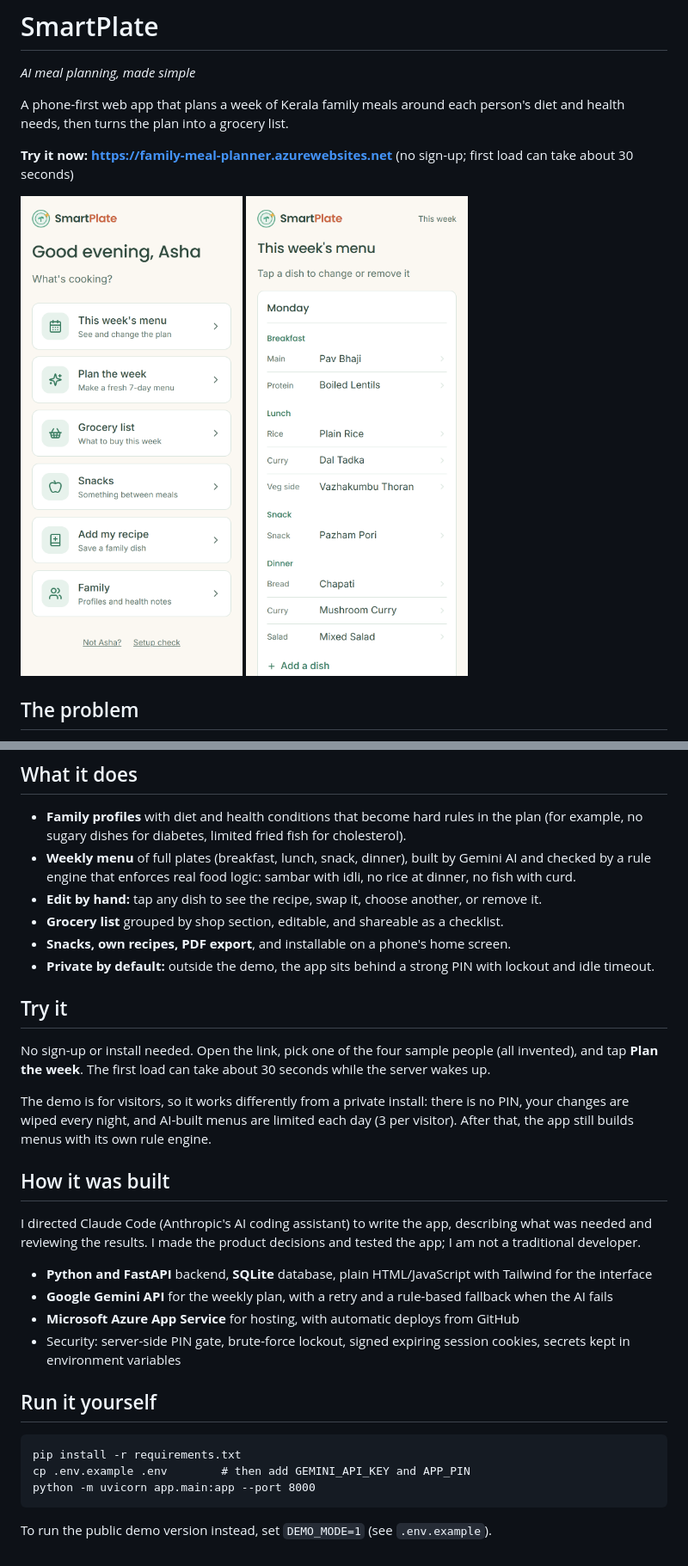
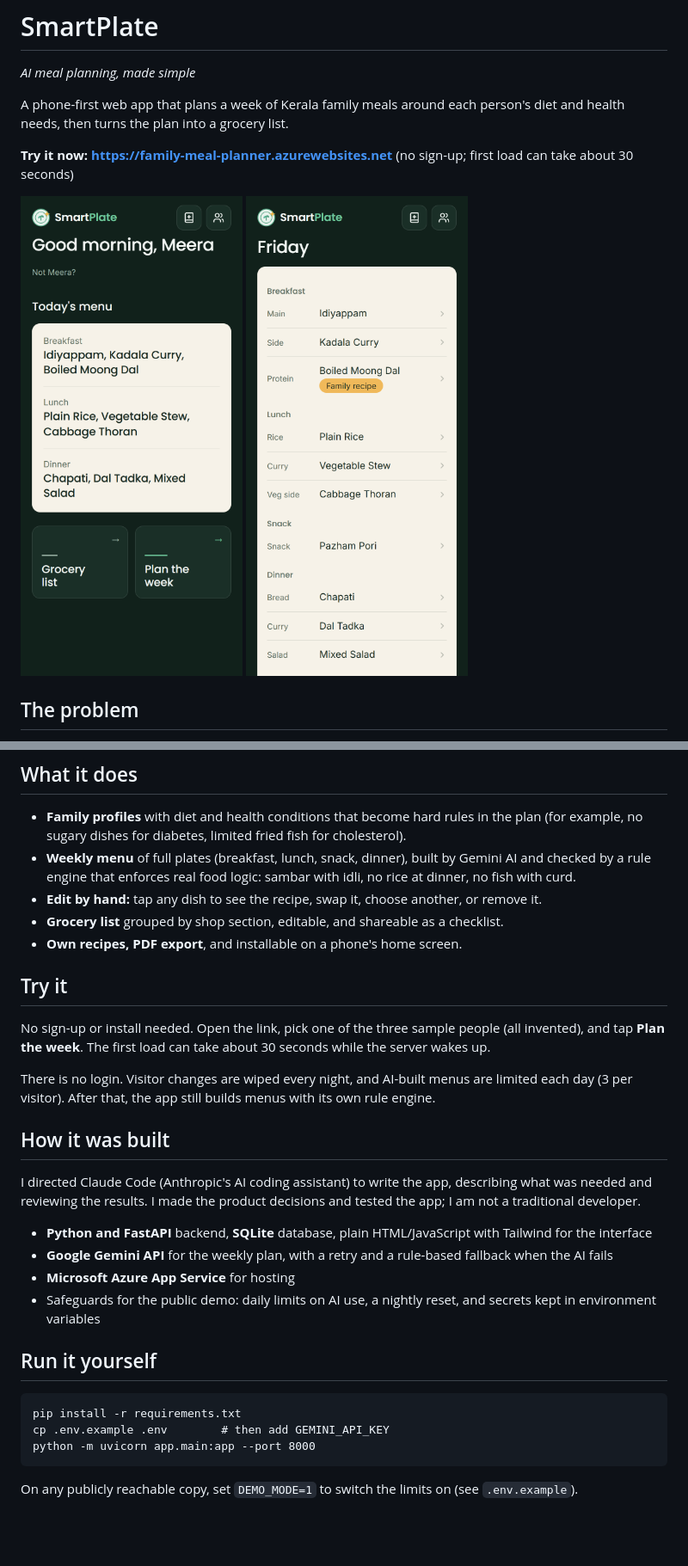
Before and after one commit to gayatry857/family-meal-planner, a Markdown page: README.md, 2 parts joined by grey strips. Shown at 86% size. Rendered like a GitHub page; pictures changed too: docs/home.png, docs/menu.png; blank space fills up the shorter version.

Commit message:
SmartPlate redesign, no login, and daily limits for the public demo
Co-Authored-By: Claude Sonnet 5.5 <noreply@anthropic.com>

````diff
--- a/README.md
+++ b/README.md
@@ -18,14 +18,13 @@ Planning a week of meals for a family is a daily chore, and harder when one pers
 - **Weekly menu** of full plates (breakfast, lunch, snack, dinner), built by Gemini AI and checked by a rule engine that enforces real food logic: sambar with idli, no rice at dinner, no fish with curd.
 - **Edit by hand:** tap any dish to see the recipe, swap it, choose another, or remove it.
 - **Grocery list** grouped by shop section, editable, and shareable as a checklist.
-- **Snacks, own recipes, PDF export**, and installable on a phone's home screen.
-- **Private by default:** outside the demo, the app sits behind a strong PIN with lockout and idle timeout.
+- **Own recipes, PDF export**, and installable on a phone's home screen.
 
 ## Try it
 
-No sign-up or install needed. Open the link, pick one of the four sample people (all invented), and tap **Plan the week**. The first load can take about 30 seconds while the server wakes up.
+No sign-up or install needed. Open the link, pick one of the three sample people (all invented), and tap **Plan the week**. The first load can take about 30 seconds while the server wakes up.
 
-The demo is for visitors, so it works differently from a private install: there is no PIN, your changes are wiped every night, and AI-built menus are limited each day (3 per visitor). After that, the app still builds menus with its own rule engine.
+There is no login. Visitor changes are wiped every night, and AI-built menus are limited each day (3 per visitor). After that, the app still builds menus with its own rule engine.
 
 ## How it was built
 
@@ -33,15 +32,15 @@ I directed Claude Code (Anthropic's AI coding assistant) to write the app, descr
 
 - **Python and FastAPI** backend, **SQLite** database, plain HTML/JavaScript with Tailwind for the interface
 - **Google Gemini API** for the weekly plan, with a retry and a rule-based fallback when the AI fails
-- **Microsoft Azure App Service** for hosting, with automatic deploys from GitHub
-- Security: server-side PIN gate, brute-force lockout, signed expiring session cookies, secrets kept in environment variables
+- **Microsoft Azure App Service** for hosting
+- Safeguards for the public demo: daily limits on AI use, a nightly reset, and secrets kept in environment variables
 
 ## Run it yourself
 
 ```
 pip install -r requirements.txt
-cp .env.example .env        # then add GEMINI_API_KEY and APP_PIN
+cp .env.example .env        # then add GEMINI_API_KEY
 python -m uvicorn app.main:app --port 8000
 ```
 
-To run the public demo version instead, set `DEMO_MODE=1` (see `.env.example`).
+On any publicly reachable copy, set `DEMO_MODE=1` to switch the limits on (see `.env.example`).
````
Also changed, not shown: 10 other files.
